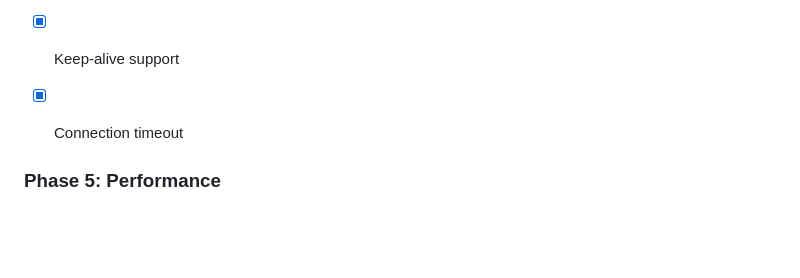
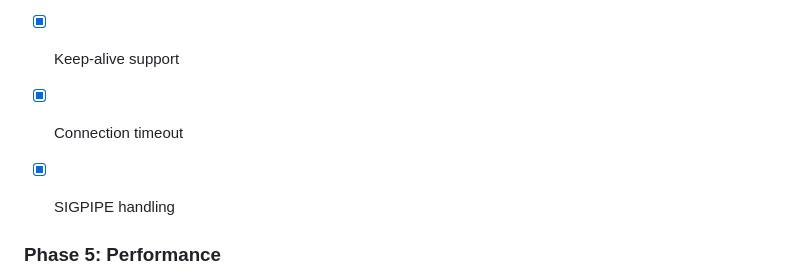
Before and after one commit to keletso-m/Apex-HTTP-Server, a Markdown page: README.md, the part around the change. Drawn GitHub-style; blank space fills up the shorter version.

Commit message:
chore: development road status update

```diff
--- a/README.md
+++ b/README.md
@@ -231,6 +231,7 @@ This project was built by learning from:
 - [X] status code
 - [x] Keep-alive support
 - [x] Connection timeout
+- [X] SIGPIPE handling
 
 
 ### Phase 5: Performance
```
